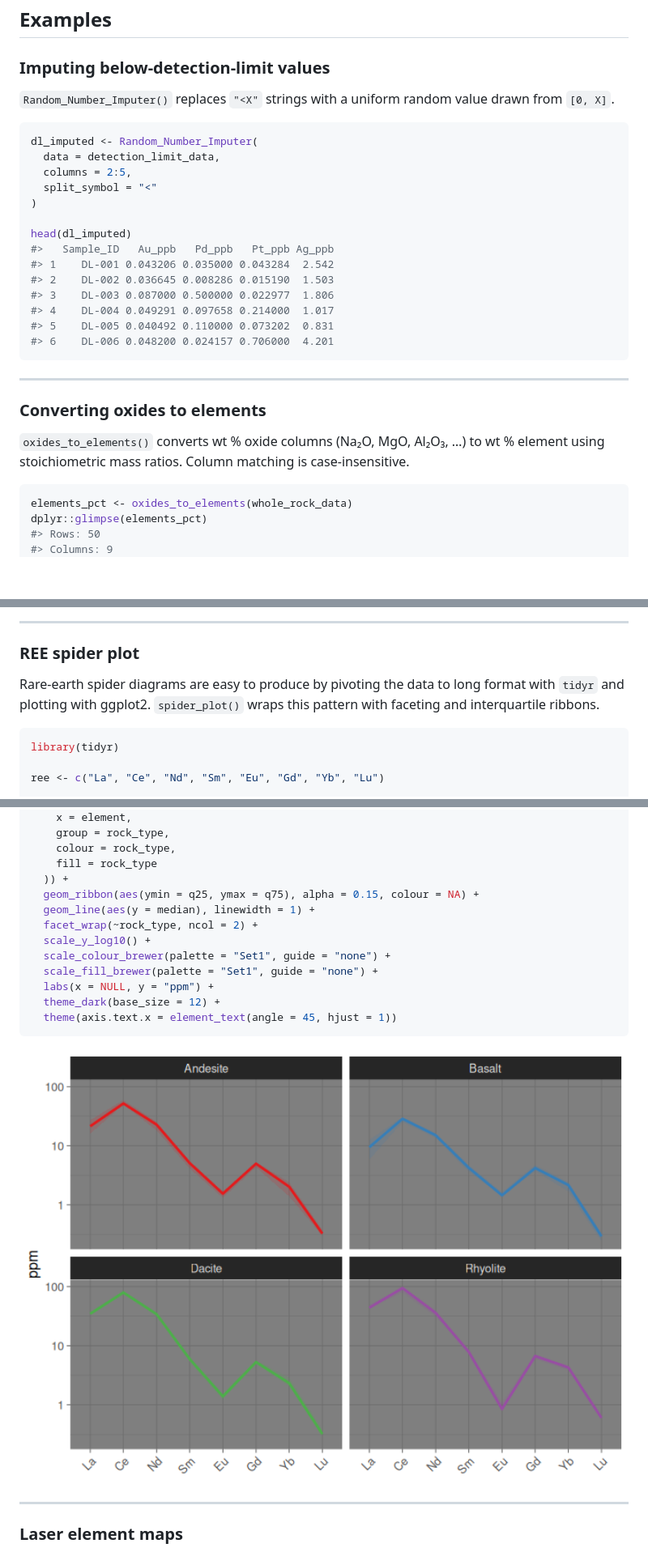
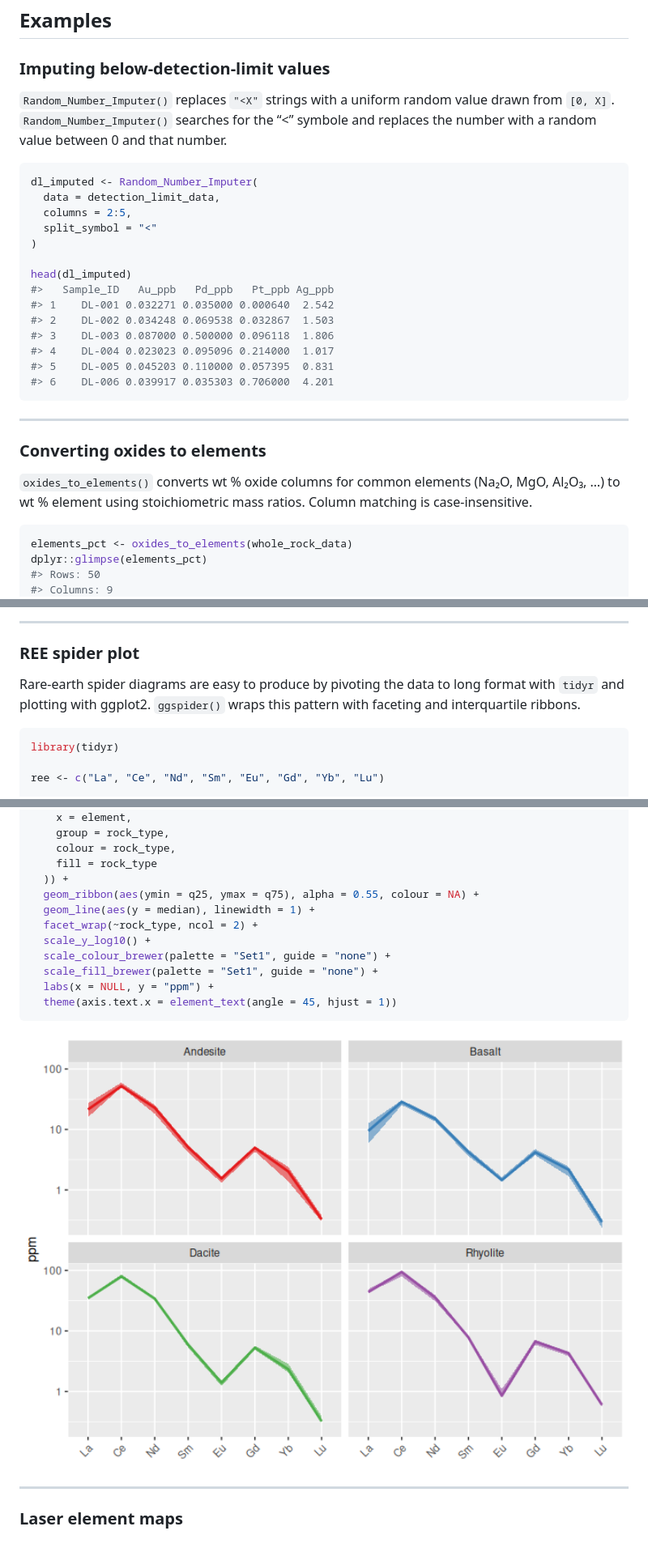
Before and after one commit to muhohl/geochem, a Markdown page: README.md, 3 parts joined by grey strips. Shown at 81% size. Rendered like a GitHub page; pictures changed too: man/figures/README-spider-1.png; blank space fills up the shorter version.

Commit message:
updated spider_plot to ggspider

````diff
--- a/README.md
+++ b/README.md
@@ -77,7 +77,9 @@ dplyr::glimpse(whole_rock_data)
 ### Imputing below-detection-limit values
 
 `Random_Number_Imputer()` replaces `"<X"` strings with a uniform random
-value drawn from `[0, X]`.
+value drawn from `[0, X]`. `Random_Number_Imputer()` searches for the
+“\<” symbole and replaces the number with a random value between 0 and
+that number.
 
 ``` r
 dl_imputed <- Random_Number_Imputer(
@@ -88,21 +90,21 @@ dl_imputed <- Random_Number_Imputer(
 
 head(dl_imputed)
 #>   Sample_ID   Au_ppb   Pd_ppb   Pt_ppb Ag_ppb
-#> 1    DL-001 0.043206 0.035000 0.043284  2.542
-#> 2    DL-002 0.036645 0.008286 0.015190  1.503
-#> 3    DL-003 0.087000 0.500000 0.022977  1.806
-#> 4    DL-004 0.049291 0.097658 0.214000  1.017
-#> 5    DL-005 0.040492 0.110000 0.073202  0.831
-#> 6    DL-006 0.048200 0.024157 0.706000  4.201
+#> 1    DL-001 0.032271 0.035000 0.000640  2.542
+#> 2    DL-002 0.034248 0.069538 0.032867  1.503
+#> 3    DL-003 0.087000 0.500000 0.096118  1.806
+#> 4    DL-004 0.023023 0.095096 0.214000  1.017
+#> 5    DL-005 0.045203 0.110000 0.057395  0.831
+#> 6    DL-006 0.039917 0.035303 0.706000  4.201
 ```
 
 ------------------------------------------------------------------------
 
 ### Converting oxides to elements
 
-`oxides_to_elements()` converts wt % oxide columns (Na₂O, MgO, Al₂O₃, …)
-to wt % element using stoichiometric mass ratios. Column matching is
-case-insensitive.
+`oxides_to_elements()` converts wt % oxide columns for common elements
+(Na₂O, MgO, Al₂O₃, …) to wt % element using stoichiometric mass ratios.
+Column matching is case-insensitive.
 
 ``` r
 elements_pct <- oxides_to_elements(whole_rock_data)
@@ -174,8 +176,8 @@ whole_rock_data |>
 ### REE spider plot
 
 Rare-earth spider diagrams are easy to produce by pivoting the data to
-long format with `tidyr` and plotting with ggplot2. `spider_plot()`
-wraps this pattern with faceting and interquartile ribbons.
+long format with `tidyr` and plotting with ggplot2. `ggspider()` wraps
+this pattern with faceting and interquartile ribbons.
 
 ``` r
 library(tidyr)
@@ -199,14 +201,13 @@ whole_rock_data |>
     colour = rock_type,
     fill = rock_type
   )) +
-  geom_ribbon(aes(ymin = q25, ymax = q75), alpha = 0.15, colour = NA) +
+  geom_ribbon(aes(ymin = q25, ymax = q75), alpha = 0.55, colour = NA) +
   geom_line(aes(y = median), linewidth = 1) +
   facet_wrap(~rock_type, ncol = 2) +
   scale_y_log10() +
   scale_colour_brewer(palette = "Set1", guide = "none") +
   scale_fill_brewer(palette = "Set1", guide = "none") +
   labs(x = NULL, y = "ppm") +
-  theme_dark(base_size = 12) +
   theme(axis.text.x = element_text(angle = 45, hjust = 1))
 ```
 
````
Also changed, not shown: other parts of README.md (+2 -2 lines), 7 other files.
